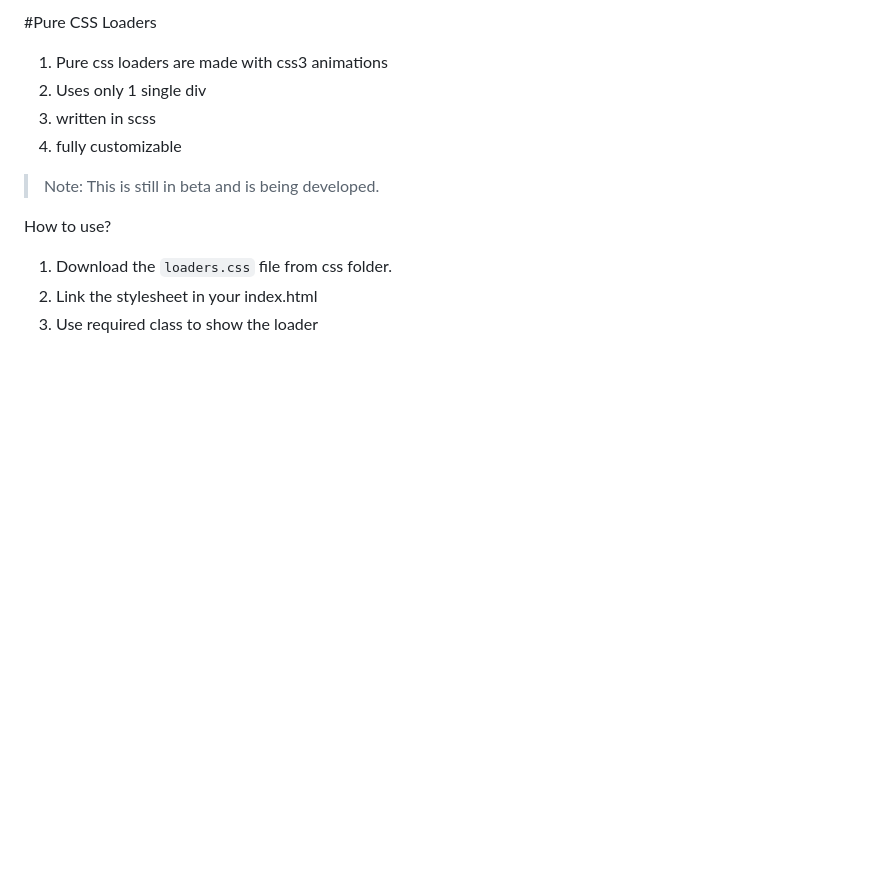
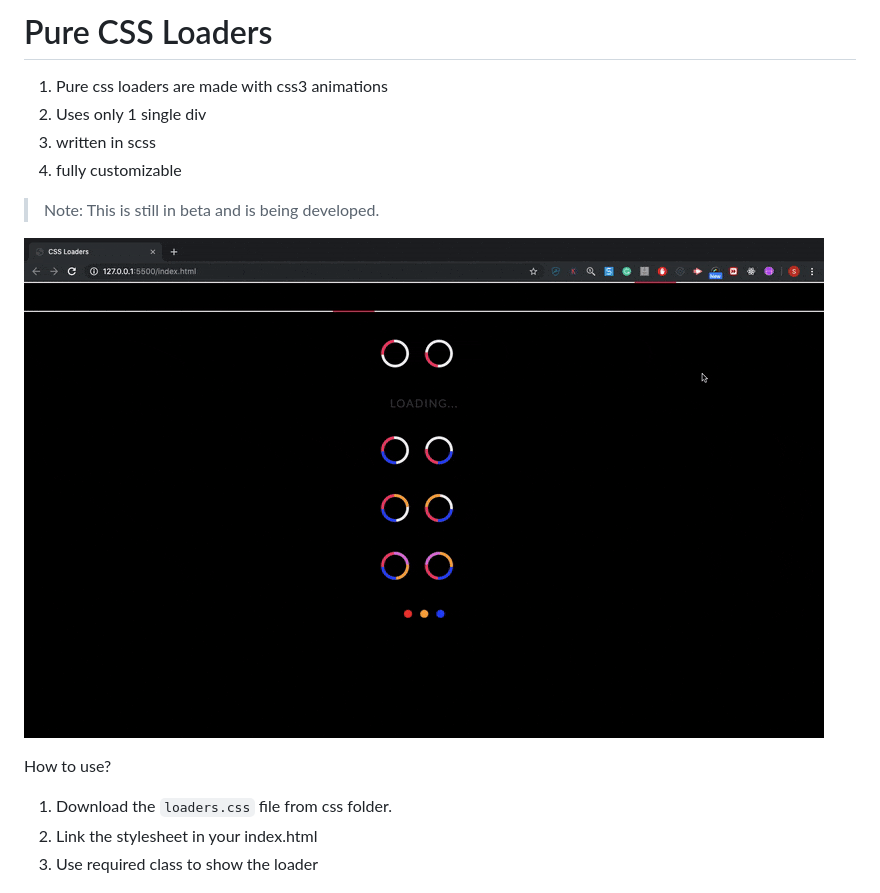
Before and after one commit to sudheer-ranga/pure-css-loaders, a Markdown page: README.md, the part around the change. GitHub-like rendering; pictures changed too: gifs/loaders.gif (added); blank space fills up the shorter version.

Commit message:
Add gif for reference in readme

```diff
--- a/README.md
+++ b/README.md
@@ -1,4 +1,4 @@
-#Pure CSS Loaders
+# Pure CSS Loaders
 
 1. Pure css loaders are made with css3 animations
 2. Uses only 1 single div
@@ -6,6 +6,8 @@
 4. fully customizable
 
 > Note: This is still in beta and is being developed.
+
+![](gifs/loaders.gif)
 
 How to use?
 
```
